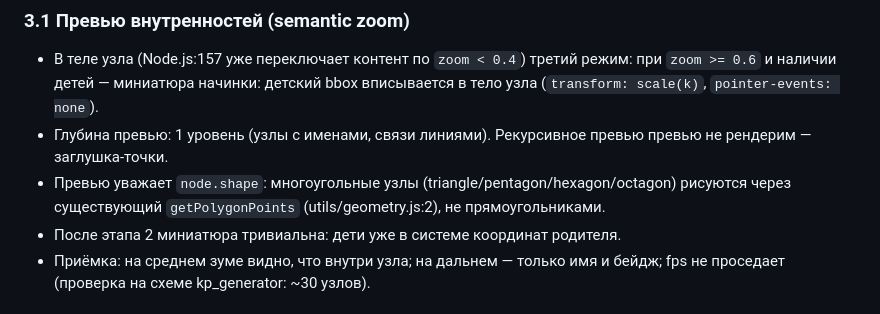
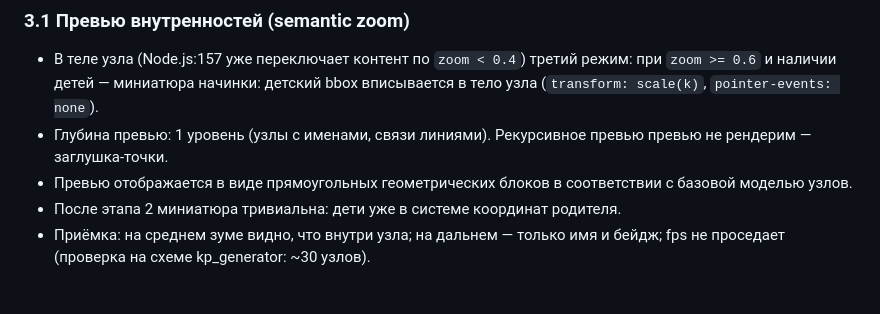
Before and after one commit to metronidazollover-lgtm/architector, a Markdown page: docs/PLAN.md, the part around the change. Rendered like a GitHub page.

```diff
--- a/docs/PLAN.md
+++ b/docs/PLAN.md
@@ -125,8 +125,7 @@
   (`transform: scale(k)`, `pointer-events: none`).
 - Глубина превью: 1 уровень (узлы с именами, связи линиями). Рекурсивное превью
   превью не рендерим — заглушка-точки.
-- Превью уважает `node.shape`: многоугольные узлы (triangle/pentagon/hexagon/octagon) рисуются
-  через существующий `getPolygonPoints` (utils/geometry.js:2), не прямоугольниками.
+- Превью отображается в виде прямоугольных геометрических блоков в соответствии с базовой моделью узлов.
 - После этапа 2 миниатюра тривиальна: дети уже в системе координат родителя.
 - Приёмка: на среднем зуме видно, что внутри узла; на дальнем — только имя и бейдж; fps не проседает
   (проверка на схеме kp_generator: ~30 узлов).
```
Also changed, not shown: README.md (+4 -4 lines).
